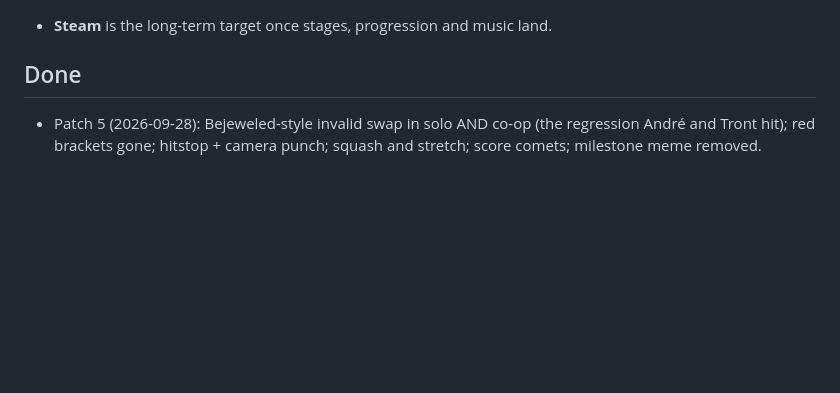
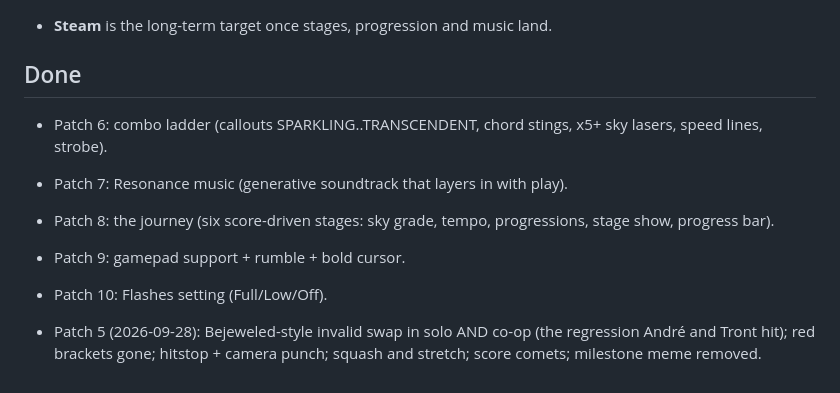
Before and after one commit to TrentSterling/gemstogether, a Markdown page: ROADMAP.md, the part around the change. GitHub-like rendering; blank space fills up the shorter version.

Commit message:
ROADMAP: log patches 6-10

```diff
--- a/ROADMAP.md
+++ b/ROADMAP.md
@@ -62,4 +62,10 @@ The escalation ladder (every tier keeps everything below it and adds a new KIND
 
 ## Done
 
+- Patch 6: combo ladder (callouts SPARKLING..TRANSCENDENT, chord stings, x5+ sky lasers, speed lines, strobe).
+- Patch 7: Resonance music (generative soundtrack that layers in with play).
+- Patch 8: the journey (six score-driven stages: sky grade, tempo, progressions, stage show, progress bar).
+- Patch 9: gamepad support + rumble + bold cursor.
+- Patch 10: Flashes setting (Full/Low/Off).
+
 - Patch 5 (2026-09-28): Bejeweled-style invalid swap in solo AND co-op (the regression André and Tront hit); red brackets gone; hitstop + camera punch; squash and stretch; score comets; milestone meme removed.
```
